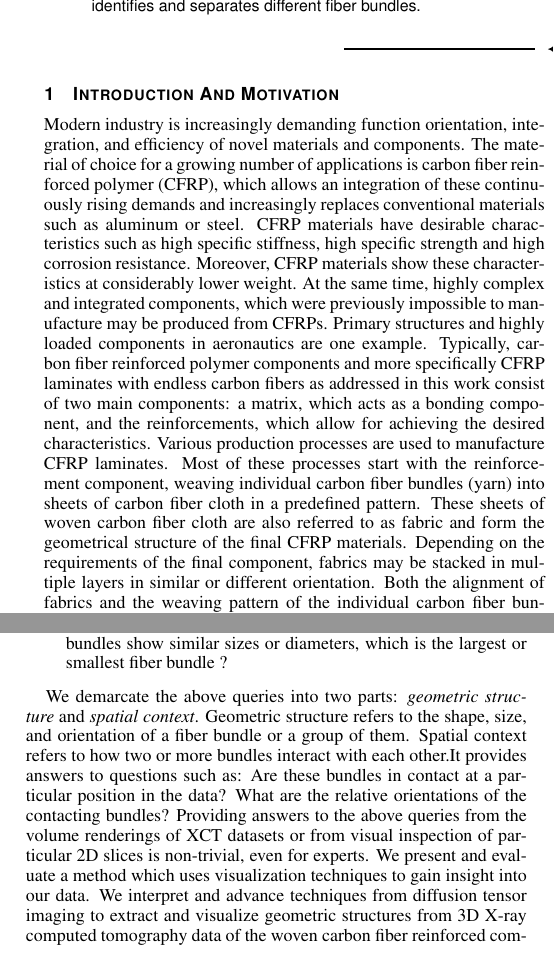
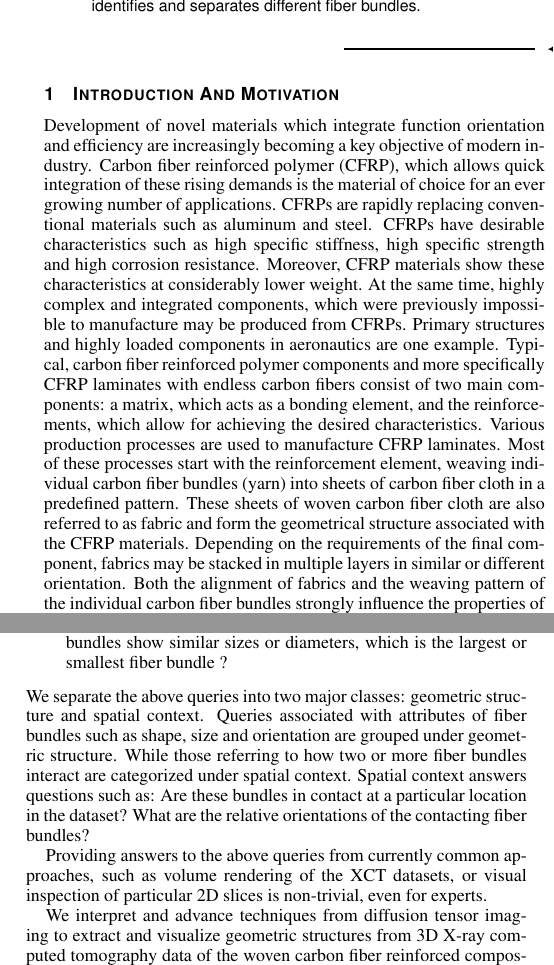
Before and after one commit to bhattaca/metaTracts_tvcg, a LaTeX document (mt-tvcg.tex, which reads chapters/IntroAndMotivation.tex): two parts of the columns of pages 1 and 2 of 11, joined at a grey line, cut so that both start at the same text. Compiled offline with pdfLaTeX.

Commit message:
Small updates to intro section

```diff
--- a/chapters/IntroAndMotivation.tex
+++ b/chapters/IntroAndMotivation.tex
@@ -5,17 +5,22 @@
 	\caption{Flow chart of the MetaTracts approach for fiber bundle extraction}
 	\label{fig:flowchart}
 \end{figure*}
-Modern industry is increasingly demanding function orientation, integration, and efficiency of novel materials and components. The material of choice for a growing number of applications is carbon fiber reinforced polymer (CFRP), which allows an integration of these continuously rising demands and increasingly replaces conventional materials such as aluminum or steel.
- CFRP materials have desirable characteristics such as high specific stiffness, high specific strength and high corrosion resistance. Moreover, CFRP materials show these characteristics at considerably lower weight. At the same time, highly complex and integrated components, which were previously impossible to manufacture may be produced from CFRPs. Primary structures and highly loaded components in aeronautics are one example. Typically, carbon fiber reinforced polymer components and more specifically CFRP laminates with endless carbon fibers as addressed in this work consist of two main components:
-a matrix, which acts as a bonding component, and the reinforcements, which allow for achieving the desired characteristics. Various production processes are used to manufacture CFRP laminates. Most of these processes start with the reinforcement component, weaving individual carbon fiber bundles (yarn) into sheets of carbon fiber cloth in a predefined pattern. These sheets of woven carbon fiber cloth are also referred to as fabric and form the geometrical structure of the final CFRP materials. Depending on the requirements of the final component, fabrics may be stacked in multiple layers in similar or different orientation. Both the  alignment of fabrics and the weaving pattern of the individual carbon fiber bundles strongly influence the properties of the CFRP laminate. Resins are then integrated in the material system to fill the gaps in the fabric forming the matrix component. The main function of the matrix is to act as a bonding between the individual carbon fiber bundles. After curing, the production process of the CFRP laminate is finished.
+\replacedWith{Modern industry is increasingly demanding function orientation, integration, and efficiency of novel materials and components. The material of choice for a growing number of applications is carbon fiber reinforced polymer (CFRP), which allows an integration of these continuously rising demands and increasingly replaces conventional materials such as aluminum or steel.
+}{
+Development of novel materials which integrate function orientation and efficiency are increasingly becoming a key objective of modern industry.
+Carbon fiber reinforced polymer (CFRP), which allows quick integration of these rising demands is the material of choice for an ever growing number of applications. CFRPs are rapidly replacing conventional materials such as aluminum and steel.} CFRPs have desirable characteristics such as high specific stiffness, high specific strength and high corrosion resistance. Moreover, CFRP materials show these characteristics at considerably lower weight. At the same time, highly complex and integrated components, which were previously impossible to manufacture may be produced from CFRPs. Primary structures and highly loaded components in aeronautics are one example.
+Typical, carbon fiber reinforced polymer components and more specifically CFRP laminates with endless carbon fibers consist of two main components: a matrix, which acts as a bonding element, and the reinforcements, which allow for achieving the desired characteristics. Various production processes are used to manufacture CFRP laminates. Most of these processes start with the reinforcement element, weaving individual carbon fiber bundles (yarn) into sheets of carbon fiber cloth in a predefined pattern. These sheets of woven carbon fiber cloth are also referred to as fabric and form the geometrical structure associated with the CFRP materials. Depending on the requirements of the final component, fabrics may be stacked in multiple layers in similar or different orientation. Both the  alignment of fabrics and the weaving pattern of the individual carbon fiber bundles strongly influence the properties of the CFRP laminate. Resins are then integrated in the material system to fill the gaps in the fabric forming the matrix component. The main function of the matrix is to act as a bonding between the individual carbon fiber bundles. After curing, the production process of the CFRP laminate is finished.
 
-The increasing share of CFRPs as well as the complexity of both material system and final component has generated a strong demand towards non-destructive testing (NDT) techniques for quality control~\cite{Red2012}. Ultrasonic testing (UT) is the most commonly used method for this purpose. While UT provides a quick and cost-efficient overview of the material, it also lacks resolution and may generate arbitrary results, e.g., due to the geometry of the component. Industrial 3D X-ray computed tomography (XCT, also referred to as 3DXCT or cone beam XCT) is increasingly applied for non-destructive testing of fiber reinforced polymers~\cite{Kastner2012}. In contrast to UT, XCT generates a highly detailed 3D volumetric representation of the scanned specimen. In cone beam XCT geometry the specimen is placed on a rotary table between X-ray source and detector. The X-rays passing through the specimen get attenuated by the materials present. By transferring the X-rays in a scintillator layer into visible light, the detector records the corresponding 2D attenuation image (penetration image). The specimen is rotated, recording at each angular step a 2D attenuation image to generate the full series of attenuation images of a $360^\circ$ rotation required for a complete reconstruction of the data volume ~\cite{heinzl-2008-thesis}.
+\replacedWith{The increasing share of CFRPs as well as the complexity of both material system and final component has generated a strong demand towards non-destructive testing (NDT) techniques for quality control~\cite{Red2012}.}
+{The rapid expansion in utilization of CFRPs, the complexity of both the material system and the final components has expectedly generated a strong demand towards non-destructive testing(NDT) techniques for quality control~\cite{Red2012}.} \replacedWith{Ultrasonic testing (UT) is the most commonly used method for this purpose.}{The most widely incorporated method for NDT is Ultrasonic testing (UT).} While UT provides a quick and cost-efficient overview of the material, it generally lacks resolution and may generate arbitrary results, e.g., due to the geometry of the component. Industrial 3D X-ray computed tomography (XCT, also referred to as 3DXCT or cone beam XCT) is increasingly applied for non-destructive testing of fiber reinforced polymers~\cite{Kastner2012}. In contrast to UT, XCT generates a highly detailed 3D volumetric representation of the scanned specimen. In cone beam XCT geometry the specimen is placed on a rotary table between X-ray source and detector. The X-rays passing through the specimen get attenuated by the materials present. By transferring the X-rays in a scintillator layer into visible light, the detector records the corresponding 2D attenuation image (penetration image). The specimen is rotated, recording at each angular step a 2D attenuation image to generate the full series of attenuation images of a $360^\circ$ rotation required for a complete reconstruction of the data volume ~\cite{heinzl-2008-thesis}.
 While cone beam XCT can reach voxel sizes below 500 $nm$ generating high resolution volume data for comprehensive and detailed analyses, unfortunately there is still a trade-off between viewport and image resolution. The magnification reached within an XCT scan is determined by the distances between source and specimen as well as source and detector. The magnification therefore directly influences both resolution and viewport: while higher resolutions decrease the viewport but show more details, lower resolutions allow for larger viewports and thus larger portions of the specimen.
 
 In this work, we focus on datasets with larger viewports but
 lower resolutions where the individual carbon fibers (filaments) are indiscernible or barely visible. Our domain experts are mainly interested in visualizing the geometric structures in the weaving pattern of fiber bundles in endless carbon fiber reinforced composites instead of high resolution studies of individual fibers.
 %of short fiber reinforced composites as presented by Weissenbock2014 et al.~\cite{Weissenbock2014}.
 Figure~\ref{fig:data-char} depicts our targeted dataset type. It shows the recurring fiber bundle pattern in the final CFRP laminate, the \textit{unit cell}.
+
+
 Our work is motivated from the recent progress in two interrelated fields: Firstly, CFRP components have gained wide application in industry because of its superior material and physical properties in comparison to conventional materials~\cite{Karpat2012}. Secondly, recent developments of industrial 3D X-ray computed tomography (XCT) with regard to larger detectors, larger field of views, and better resolutions opened XCT for this new application area of non destructive testing for fiber reinforced components~\cite{Schilling2005}.
 
 While fiber bundles are now understood as highly important in determining component properties, the tools for visualizing the internal structure have not developed at the same pace.
@@ -26,9 +31,14 @@ To the best of our knowledge, there is no current work that can resolve simple q
 	\item{ Which fiber bundles show a particular orientation? }
 	\item{ Which fiber bundles are of the same type of yarn? I.e. which bundles show similar sizes or diameters, which is the largest or smallest fiber bundle ?}
 \end{itemize}
+\replacedWith{
+We demarcate the above queries into two parts: \textit{geometric structure} and \textit{spatial context}. Geometric structure refers to the shape, size, and orientation of a fiber bundle or a group of them. Spatial context refers to how two or more bundles interact with each other.It provides answers to questions such as: Are these bundles in contact at a particular position in the data? What are the relative orientations of the contacting bundles?
+Providing answers to the above queries from the volume renderings of XCT datasets or from visual inspection of particular 2D slices is non-trivial, even for experts. We present and evaluate a method which uses visualization techniques to gain insight into our data.}
+{We separate the above queries into two major classes: geometric structure and spatial context.
+Queries associated with attributes of fiber bundles such as shape, size and orientation are grouped under geometric structure. While those referring to how two or more fiber bundles interact are categorized under spatial context. Spatial context answers questions such as: Are these bundles in contact at a particular location in the dataset? What are the relative orientations of the contacting fiber bundles?
 
-We demarcate the above queries into two parts: \textit{geometric structure} and \textit{spatial context}. Geometric structure refers to the shape, size, and orientation of a fiber bundle or a group of them. Spatial context refers to how two or more bundles interact with each other.It provides answers to questions such as: Are these bundles in contact at a particular position in the data? What are the relative orientations of the contacting bundles?
-Providing answers to the above queries from the volume renderings of XCT datasets or from visual inspection of particular 2D slices is non-trivial, even for experts. We present and evaluate a method which uses visualization techniques to gain insight into our data.
+Providing answers to the above queries from currently common approaches, such as volume rendering of the XCT datasets, or  visual inspection of particular 2D slices is non-trivial, even for experts.}
+
 We interpret and advance techniques from diffusion tensor imaging to extract and visualize geometric structures from 3D X-ray computed tomography data of the woven carbon fiber reinforced composites. The main goal of this work is to expand the state of the art in non-destructive testing through visualization of composite structures in \textit{complete unit cells} of woven fabrics.
 
 Figure~\ref{fig:flowchart} shows an over view of our approach.
--- a/mt-tvcg.tex
+++ b/mt-tvcg.tex
@@ -35,6 +35,15 @@
 \usepackage{textcomp}
 
 \newcommand{\todo}[1]{\textcolor{red}{#1}}
+\newcommand{\removed}[1]{}
+\newcommand{\added}[1]{{#1}}
+\newcommand{\replaced}[1]{}
+
+%comment to hide higlighting the revised text
+%\newcommand{\removed}[1]{\textcolor{green}{#1}}
+%\newcommand{\added}[1]{\textcolor{red}{#1}}
+%\newcommand{\replaced}[1]{\textcolor{blue}{#1}}
+\newcommand{\replacedWith}[2]{\replaced{#1}\added{#2}}
 
 %% We encourage the use of mathptmx for consistent usage of times font
 %% throughout the proceedings. However, if you encounter conflicts
```
